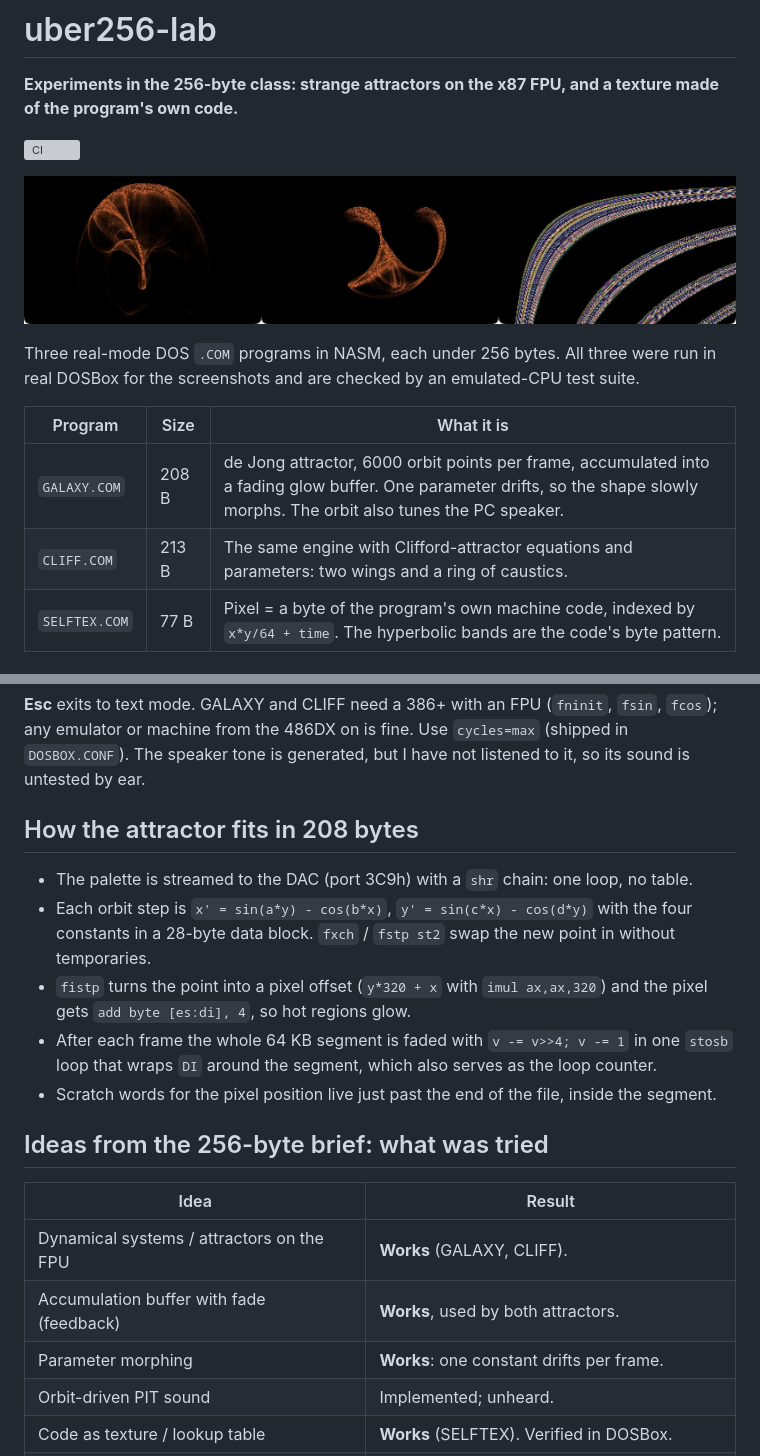
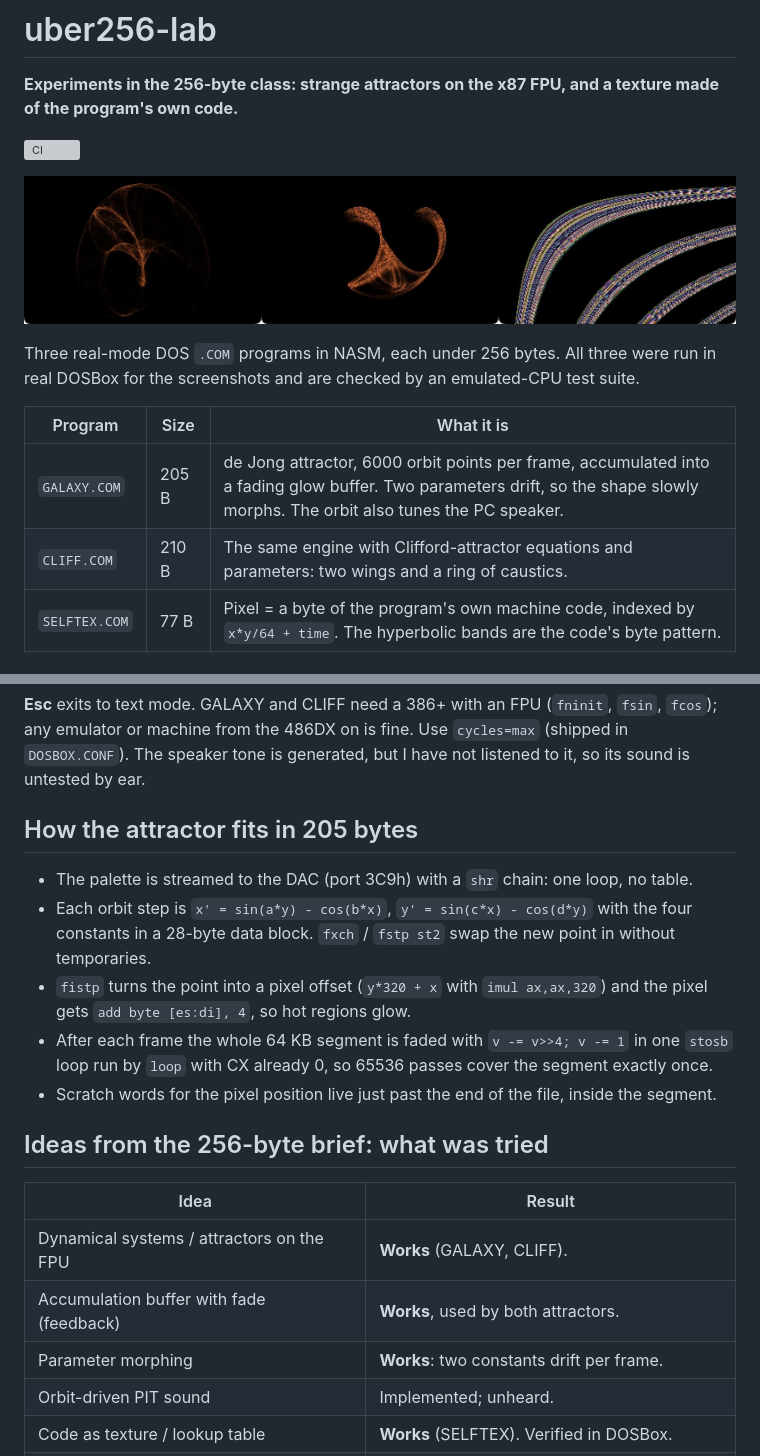
Before and after one commit to djayuffe/uber256-lab, a Markdown page: README.md, 2 parts joined by grey strips. Rendered like a GitHub page; pictures changed too: docs/gallery.jpg; grey boxes are pictures that could not be loaded.

Commit message:
Shrink GALAXY/CLIFF by 13 bytes, morph two parameters, retune brightness
Co-Authored-By: Claude Sonnet 5.5 <noreply@anthropic.com>

```diff
--- a/README.md
+++ b/README.md
@@ -11,8 +11,8 @@ real DOSBox for the screenshots and are checked by an emulated-CPU test suite.
 
 | Program | Size | What it is |
 |---|---|---|
-| `GALAXY.COM` | 208 B | de Jong attractor, 6000 orbit points per frame, accumulated into a fading glow buffer. One parameter drifts, so the shape slowly morphs. The orbit also tunes the PC speaker. |
-| `CLIFF.COM` | 213 B | The same engine with Clifford-attractor equations and parameters: two wings and a ring of caustics. |
+| `GALAXY.COM` | 205 B | de Jong attractor, 6000 orbit points per frame, accumulated into a fading glow buffer. Two parameters drift, so the shape slowly morphs. The orbit also tunes the PC speaker. |
+| `CLIFF.COM` | 210 B | The same engine with Clifford-attractor equations and parameters: two wings and a ring of caustics. |
 | `SELFTEX.COM` | 77 B | Pixel = a byte of the program's own machine code, indexed by `x*y/64 + time`. The hyperbolic bands are the code's byte pattern. |
 
 ## Run it
@@ -26,7 +26,7 @@ real DOSBox for the screenshots and are checked by an emulated-CPU test suite.
 any emulator or machine from the 486DX on is fine. Use `cycles=max` (shipped in `DOSBOX.CONF`).
 The speaker tone is generated, but I have not listened to it, so its sound is untested by ear.
 
-## How the attractor fits in 208 bytes
+## How the attractor fits in 205 bytes
 
 - The palette is streamed to the DAC (port 3C9h) with a `shr` chain: one loop, no table.
 - Each orbit step is `x' = sin(a*y) - cos(b*x)`, `y' = sin(c*x) - cos(d*y)` with the four
@@ -34,7 +34,7 @@ The speaker tone is generated, but I have not listened to it, so its sound is un
 - `fistp` turns the point into a pixel offset (`y*320 + x` with `imul ax,ax,320`) and the pixel
   gets `add byte [es:di], 4`, so hot regions glow.
 - After each frame the whole 64 KB segment is faded with `v -= v>>4; v -= 1` in one `stosb` loop
-  that wraps `DI` around the segment, which also serves as the loop counter.
+  run by `loop` with CX already 0, so 65536 passes cover the segment exactly once.
 - Scratch words for the pixel position live just past the end of the file, inside the segment.
 
 ## Ideas from the 256-byte brief: what was tried
@@ -43,7 +43,7 @@ The speaker tone is generated, but I have not listened to it, so its sound is un
 |---|---|
 | Dynamical systems / attractors on the FPU | **Works** (GALAXY, CLIFF). |
 | Accumulation buffer with fade (feedback) | **Works**, used by both attractors. |
-| Parameter morphing | **Works**: one constant drifts per frame. |
+| Parameter morphing | **Works**: two constants drift per frame. |
 | Orbit-driven PIT sound | Implemented; unheard. |
 | Code as texture / lookup table | **Works** (SELFTEX). Verified in DOSBox. |
 | Neighbour-averaging feedback ("nebula") | Failed: averaging halves the energy, the screen goes black. Dropped. |
```
Also changed, not shown: CHANGELOG.md (+4 -0 lines), docs/galaxy.jpg, 2 other files.
